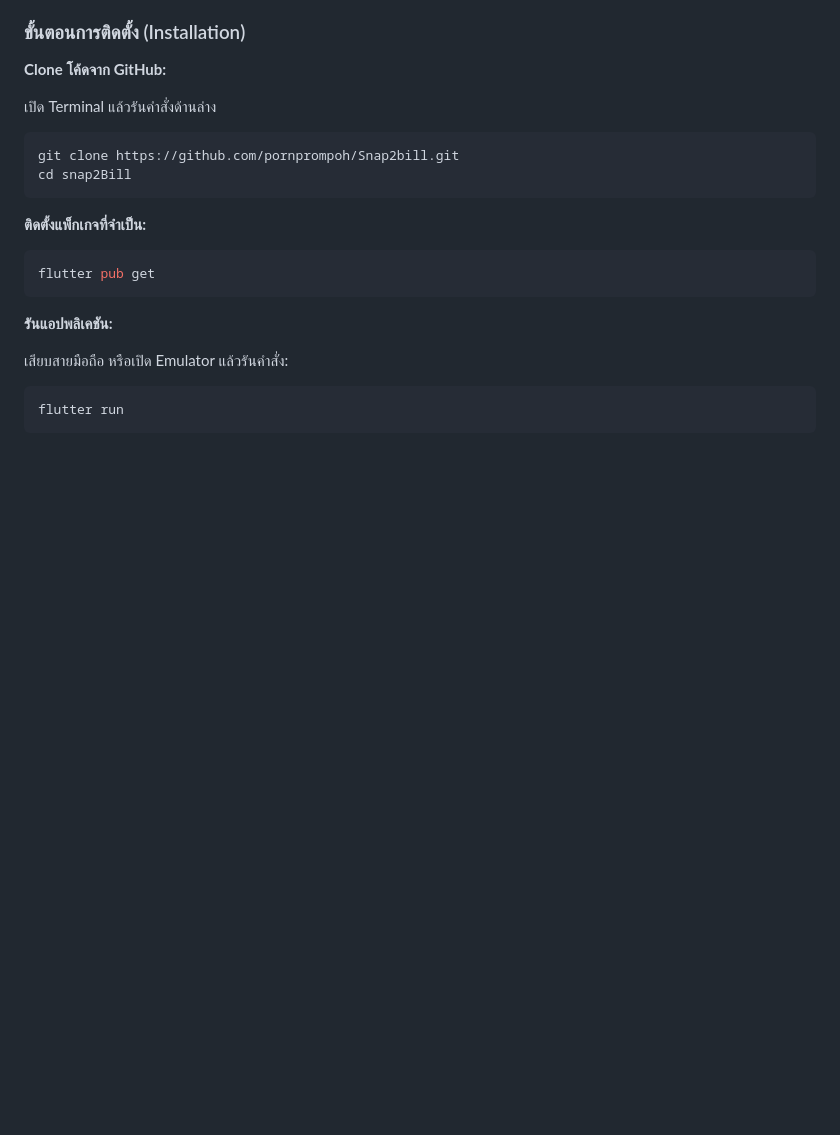
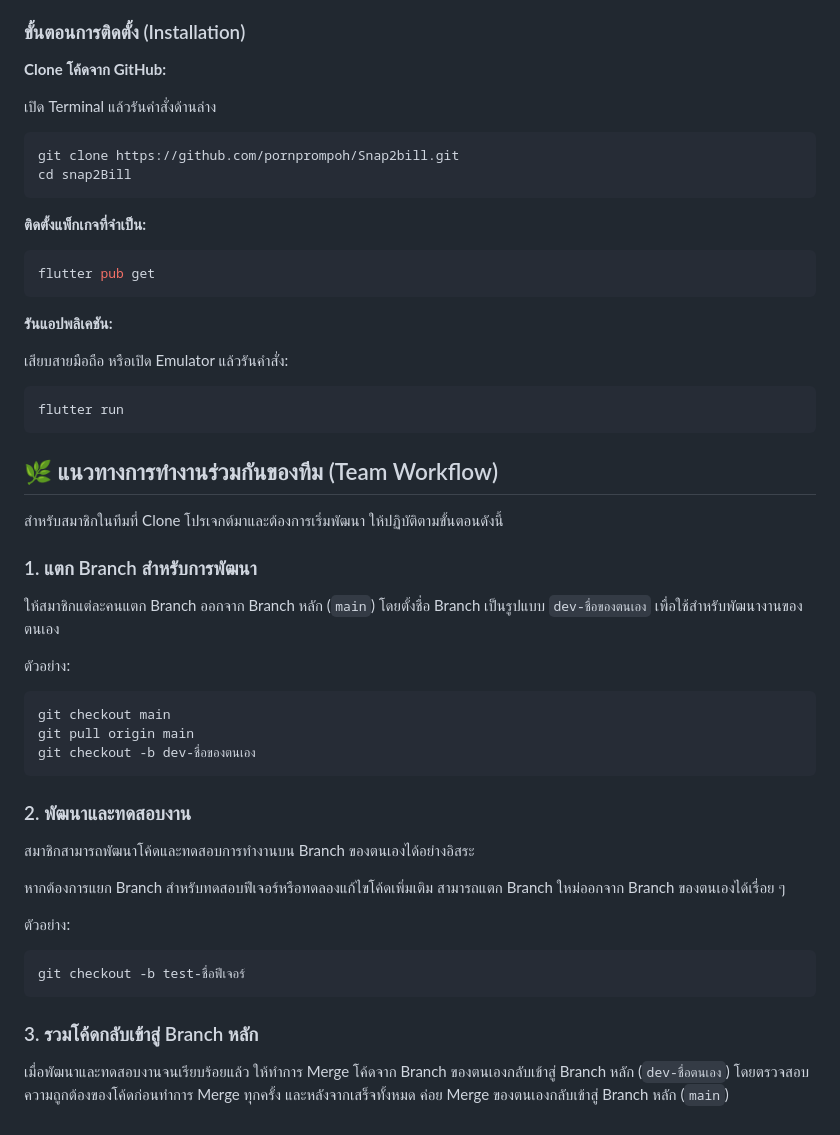
Before and after one commit to pornprompoh/Snap2bill, a Markdown page: README.md, the part around the change. Drawn GitHub-style; blank space fills up the shorter version.

Commit message:
Add team workflow guidelines to README.md

````diff
--- a/README.md
+++ b/README.md
@@ -66,3 +66,35 @@ flutter pub get
 ```bash
 flutter run
 ```
+
+## 🌿 แนวทางการทำงานร่วมกันของทีม (Team Workflow)
+
+สำหรับสมาชิกในทีมที่ Clone โปรเจกต์มาและต้องการเริ่มพัฒนา ให้ปฏิบัติตามขั้นตอนดังนี้
+
+### 1. แตก Branch สำหรับการพัฒนา
+
+ให้สมาชิกแต่ละคนแตก Branch ออกจาก Branch หลัก (`main`) โดยตั้งชื่อ Branch เป็นรูปแบบ `dev-ชื่อของตนเอง` เพื่อใช้สำหรับพัฒนางานของตนเอง
+
+ตัวอย่าง:
+
+```bash
+git checkout main
+git pull origin main
+git checkout -b dev-ชื่อของตนเอง
+```
+
+### 2. พัฒนาและทดสอบงาน
+
+สมาชิกสามารถพัฒนาโค้ดและทดสอบการทำงานบน Branch ของตนเองได้อย่างอิสระ
+
+หากต้องการแยก Branch สำหรับทดสอบฟีเจอร์หรือทดลองแก้ไขโค้ดเพิ่มเติม สามารถแตก Branch ใหม่ออกจาก Branch ของตนเองได้เรื่อย ๆ
+
+ตัวอย่าง:
+
+```bash
+git checkout -b test-ชื่อฟีเจอร์
+```
+
+### 3. รวมโค้ดกลับเข้าสู่ Branch หลัก
+
+เมื่อพัฒนาและทดสอบงานจนเรียบร้อยแล้ว ให้ทำการ Merge โค้ดจาก Branch ของตนเองกลับเข้าสู่ Branch หลัก (`dev-ชื่อตนเอง`) โดยตรวจสอบความถูกต้องของโค้ดก่อนทำการ Merge ทุกครั้ง และหลังจากเสร็จทั้งหมด ค่อย Merge ของตนเองกลับเข้าสู่ Branch หลัก (`main`)
````
